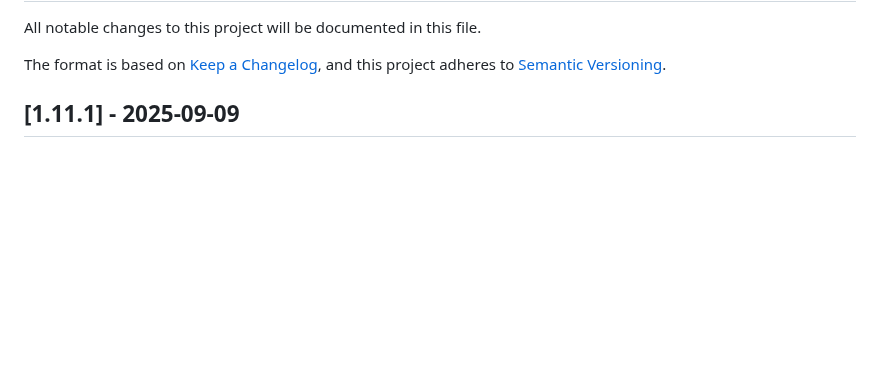
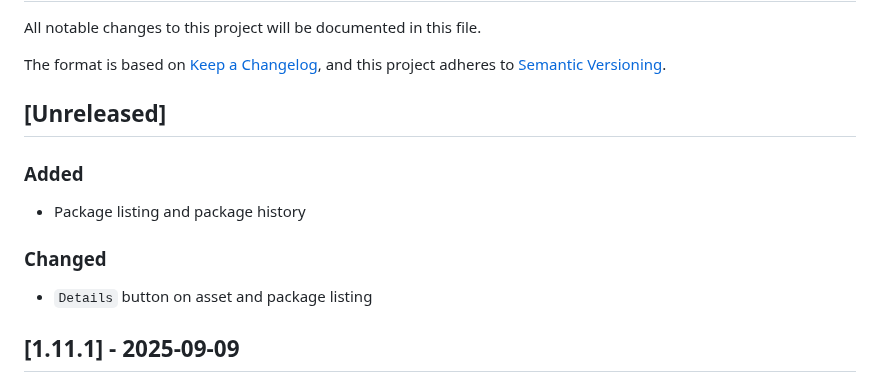
Before and after one commit to txlog/server, a Markdown page: CHANGELOG.md, the part around the change. Rendered like a GitHub page; blank space fills up the shorter version.

```diff
--- a/CHANGELOG.md
+++ b/CHANGELOG.md
@@ -18,6 +18,16 @@ and this project adheres to [Semantic Versioning](https://semver.org/spec/v2.0.0
 `Fixed` for any bug fixes.
 `Security` in case of vulnerabilities.
 -->
+
+## [Unreleased]
+
+### Added
+
+- Package listing and package history
+
+### Changed
+
+- `Details` button on asset and package listing
 
 ## [1.11.1] - 2025-09-09
 
```
Also changed, not shown: README.md (+2 -2 lines).
